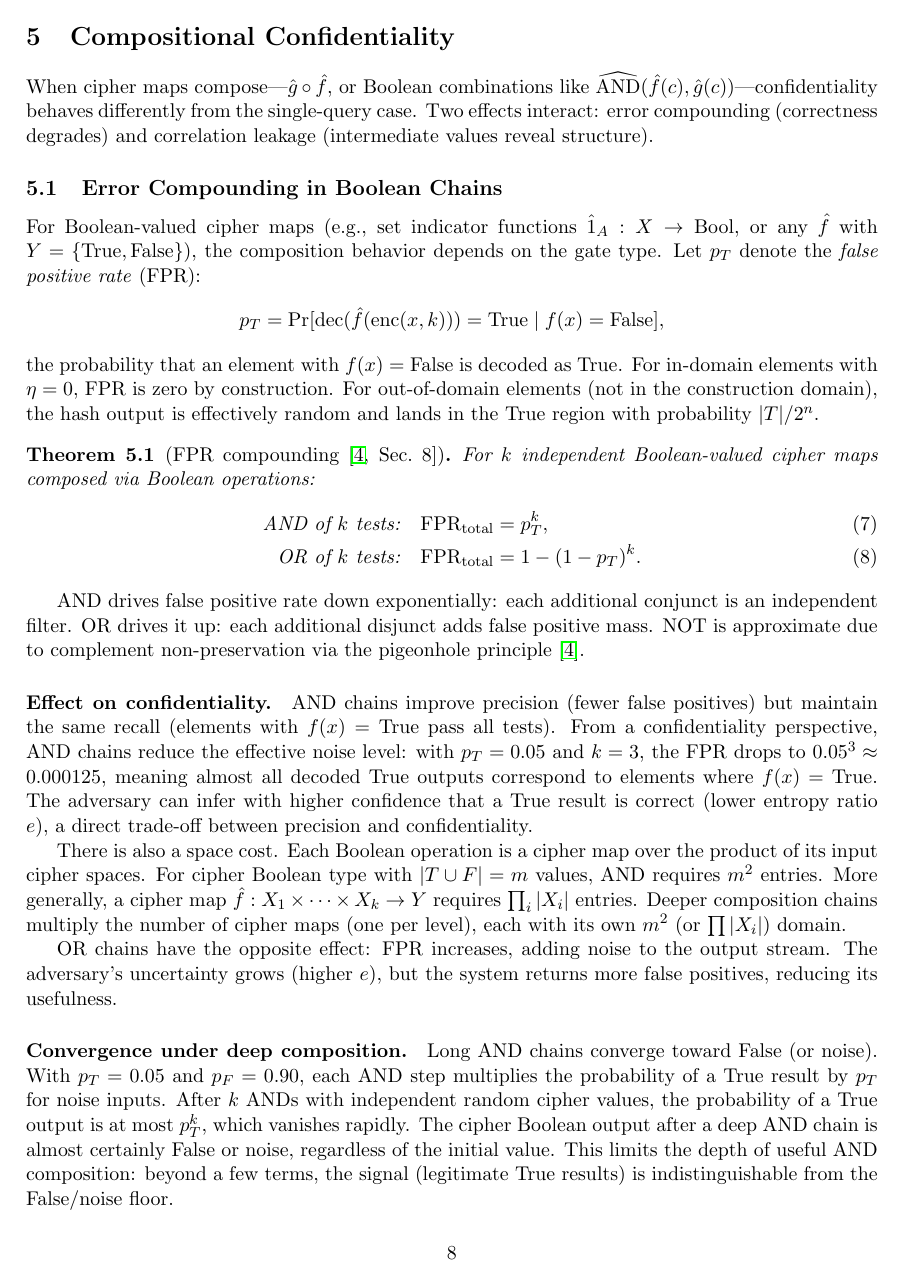
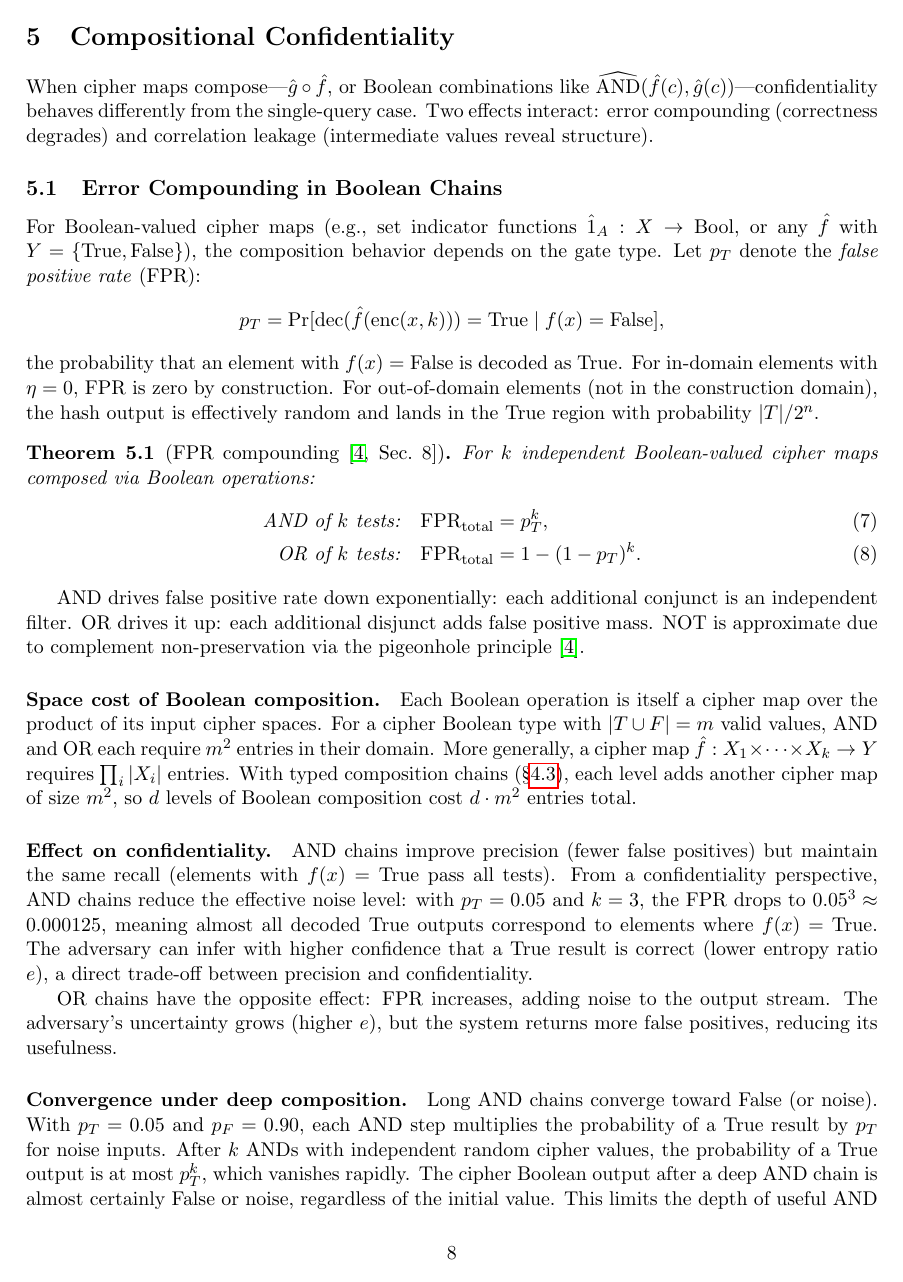
Before and after one commit to queelius/trapdoor-computing, a LaTeX paper (papers/maximizing-confidentiality/main.tex): page 8 of 14. The pictures show the PDF file papers/maximizing-confidentiality/main.pdf that the author committed with the source.

Commit message:
Move space cost to correct location (after FPR theorem, before confidentiality)

```diff
--- a/papers/maximizing-confidentiality/main.tex
+++ b/papers/maximizing-confidentiality/main.tex
@@ -618,6 +618,18 @@ disjunct adds false positive mass.  NOT is approximate due to
 complement non-preservation via the pigeonhole
 principle~\cite{towell2026cipher}.
 
+\paragraph{Space cost of Boolean composition.}
+Each Boolean operation is itself a cipher map over the product of its
+input cipher spaces.
+For a cipher Boolean type with $|T \cup F| = m$ valid values,
+AND and OR each require $m^2$ entries in their domain.
+More generally, a cipher map
+$\fhat : \cipher{X_1} \times \cdots \times \cipher{X_k} \to \cipher{Y}$
+requires $\prod_i |\cipher{X_i}|$ entries.
+With typed composition chains (\S\ref{subsec:granularity}), each level
+adds another cipher map of size $m^2$, so $d$ levels of Boolean
+composition cost $d \cdot m^2$ entries total.
+
 \paragraph{Effect on confidentiality.}
 AND chains improve precision (fewer false positives) but maintain the
 same recall (elements with $f(x) = \mathrm{True}$ pass all tests).
@@ -628,17 +640,6 @@ correspond to elements where $f(x) = \mathrm{True}$.
 The adversary can infer with higher confidence that a True result is
 correct (lower entropy ratio $e$), a direct trade-off between precision
 and confidentiality.
-
-There is also a space cost.
-Each Boolean operation is a cipher map over the product of its input
-cipher spaces.
-For cipher Boolean type with $|T \cup F| = m$ values,
-AND requires $m^2$ entries.
-More generally, a cipher map $\fhat : \cipher{X_1} \times \cdots
-\times \cipher{X_k} \to \cipher{Y}$ requires
-$\prod_i |\cipher{X_i}|$ entries.
-Deeper composition chains multiply the number of cipher maps (one per
-level), each with its own $m^2$ (or $\prod |\cipher{X_i}|$) domain.
 
 OR chains have the opposite effect: FPR increases, adding noise to the
 output stream.
```
Also changed, not shown: papers/maximizing-confidentiality/main.pdf.
